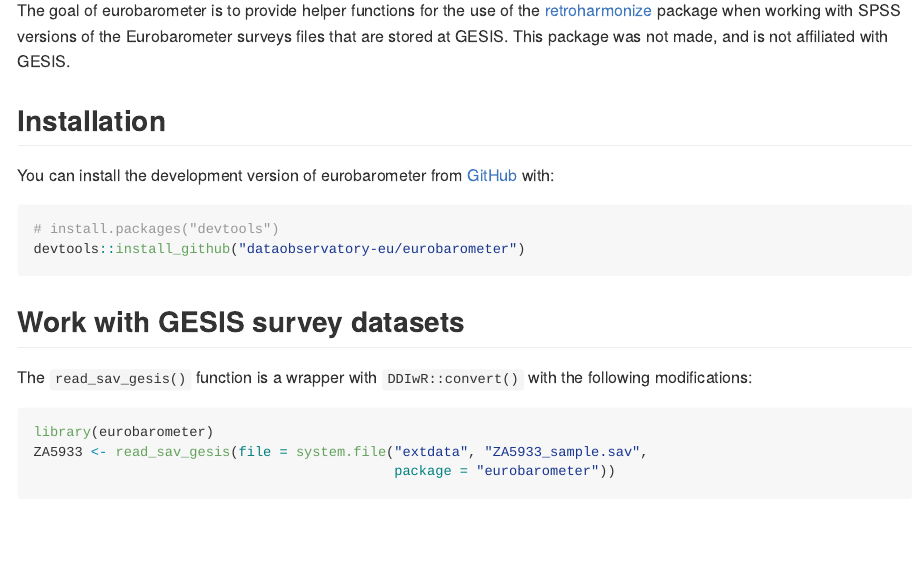
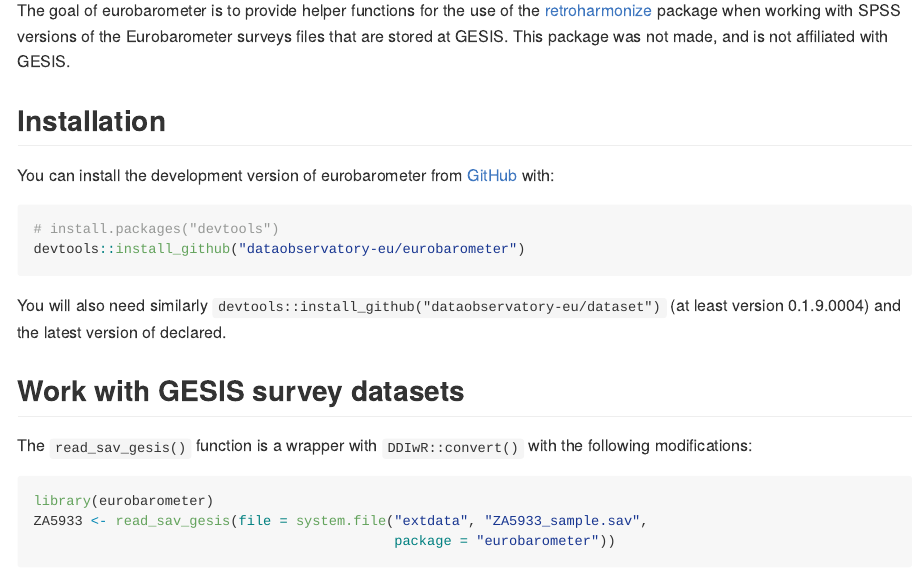
Before and after one commit to dataobservatory-eu/eurobarometer, an R Markdown document (README.Rmd): the page in a window 1100 px wide, from 110 px down. The pictures show the output file README.md that the author committed with the source, drawn offline in the style of GitHub; badge pictures from the web are left out.

Commit message:
dependencies

````diff
--- a/README.Rmd
+++ b/README.Rmd
@@ -36,6 +36,8 @@
 # install.packages("devtools")
 devtools::install_github("dataobservatory-eu/eurobarometer")
 ```
+
+You will also need similarly `devtools::install_github("dataobservatory-eu/dataset")` (at least version 0.1.9.0004) and the latest version of declared.
 
 ## Work with GESIS survey datasets
 
````
Also changed, not shown: README.md, 1 other file.
